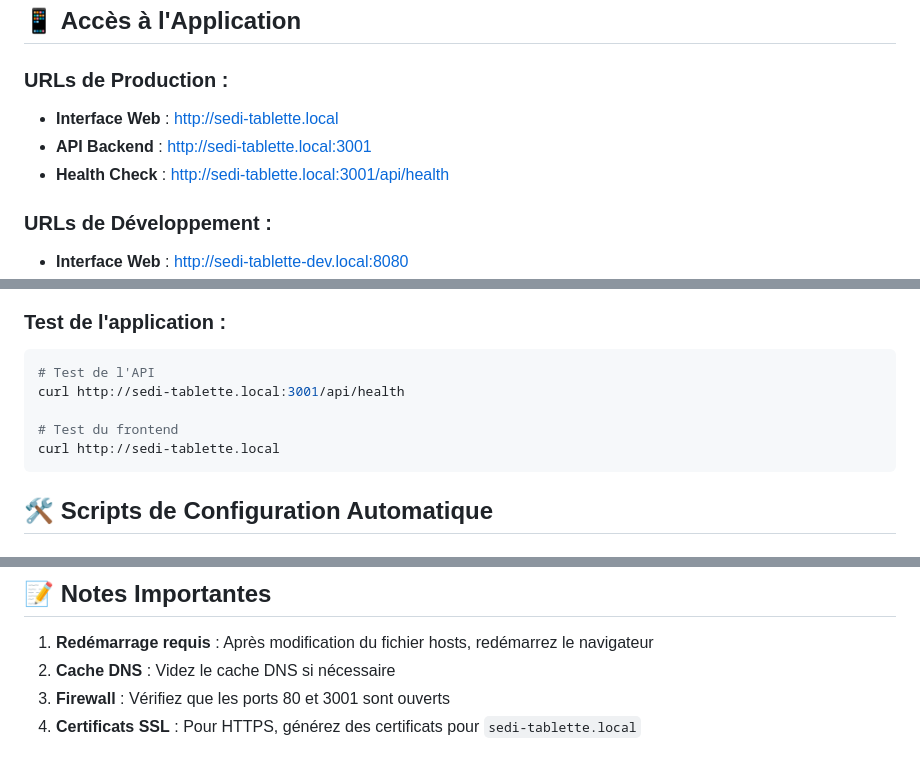
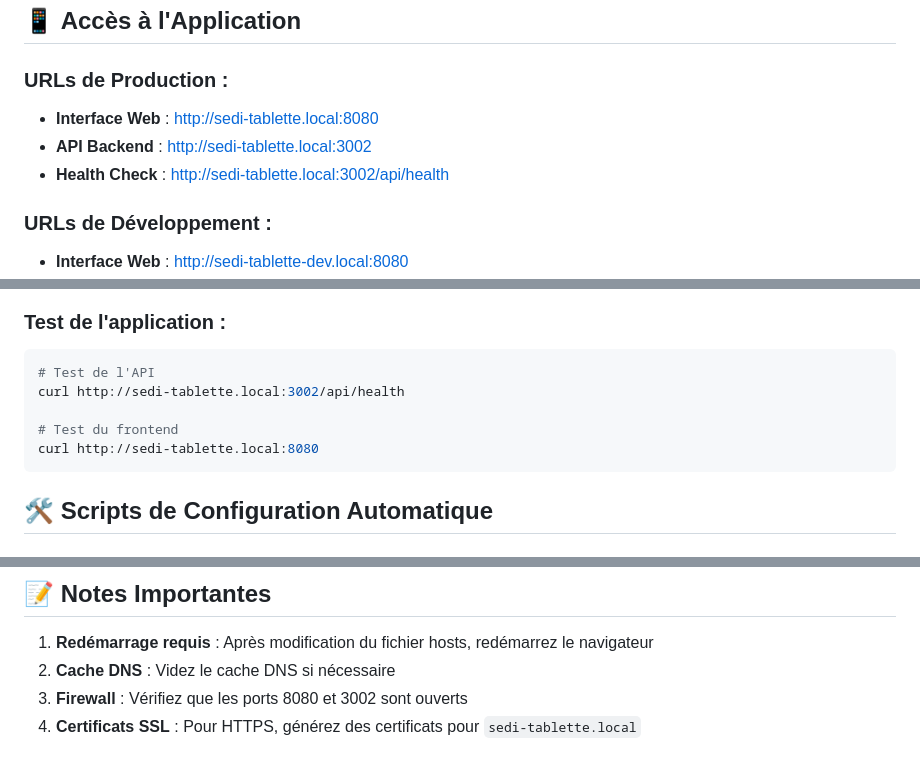
Before and after one commit to Curtis736/tablette_better, a Markdown page: docker/dns-setup.md, 3 parts joined by grey strips. Drawn GitHub-style.

````diff
--- a/docker/dns-setup.md
+++ b/docker/dns-setup.md
@@ -61,9 +61,9 @@ server {
 ## 📱 **Accès à l'Application**
 
 ### **URLs de Production :**
-- **Interface Web** : http://sedi-tablette.local
-- **API Backend** : http://sedi-tablette.local:3001
-- **Health Check** : http://sedi-tablette.local:3001/api/health
+- **Interface Web** : http://sedi-tablette.local:8080
+- **API Backend** : http://sedi-tablette.local:3002
+- **Health Check** : http://sedi-tablette.local:3002/api/health
 
 ### **URLs de Développement :**
 - **Interface Web** : http://sedi-tablette-dev.local:8080
@@ -82,10 +82,10 @@ ping sedi-tablette.local
 ### **Test de l'application :**
 ```bash
 # Test de l'API
-curl http://sedi-tablette.local:3001/api/health
+curl http://sedi-tablette.local:3002/api/health
 
 # Test du frontend
-curl http://sedi-tablette.local
+curl http://sedi-tablette.local:8080
 ```
 
 ## 🛠️ **Scripts de Configuration Automatique**
@@ -112,5 +112,5 @@ echo "192.168.1.26 sedi-tablette.local" | sudo tee -a /etc/hosts
 
 1. **Redémarrage requis** : Après modification du fichier hosts, redémarrez le navigateur
 2. **Cache DNS** : Videz le cache DNS si nécessaire
-3. **Firewall** : Vérifiez que les ports 80 et 3001 sont ouverts
+3. **Firewall** : Vérifiez que les ports 8080 et 3002 sont ouverts
 4. **Certificats SSL** : Pour HTTPS, générez des certificats pour `sedi-tablette.local`
````
